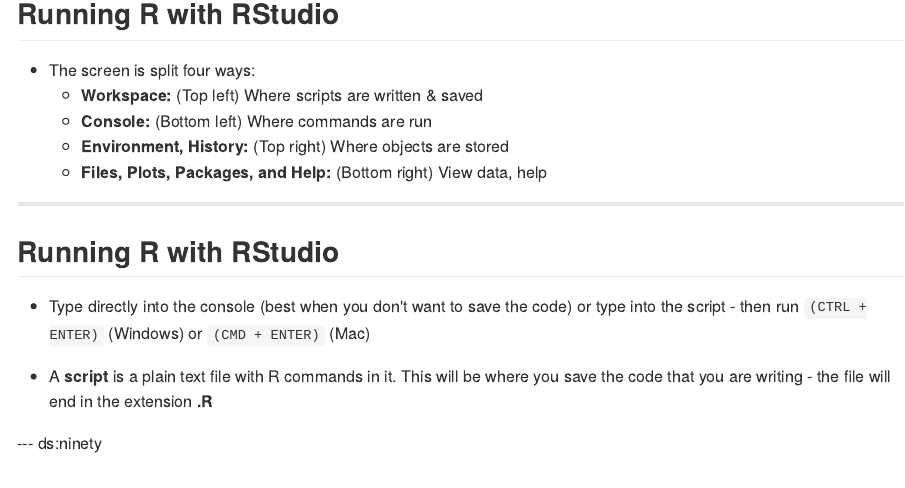
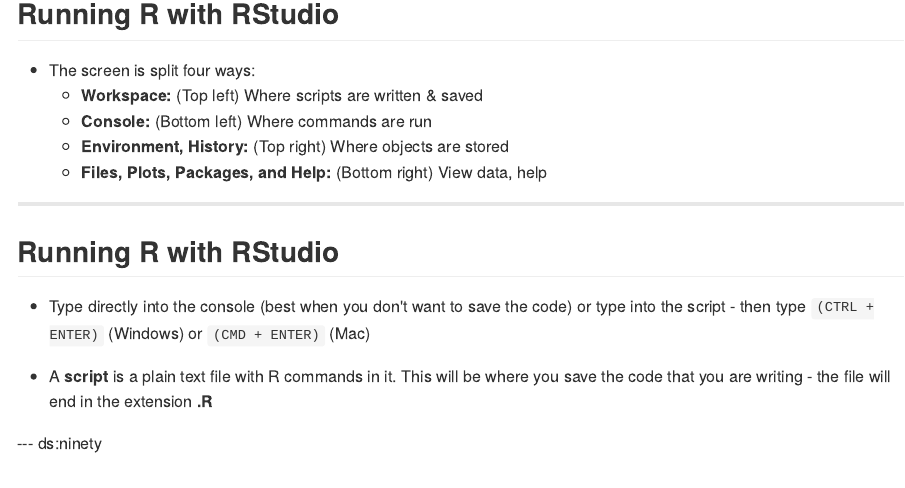
Before and after one commit to nlkinlock/Rminicourse, an R Markdown document (index.Rmd): the page in a window 1100 px wide, from 1540 px down. The pictures show the output file index.md that the author committed with the source, drawn offline in the style of GitHub; long lines of code are wrapped.

Commit message:
Small update

```diff
--- a/index.Rmd
+++ b/index.Rmd
@@ -88,7 +88,7 @@
 
 ## Running R with RStudio
 
-- Type directly into the console (best when you don't want to save the code) or type into the script - then run `(CTRL + ENTER)` (Windows) or `(CMD + ENTER)` (Mac)
+- Type directly into the console (best when you don't want to save the code) or type into the script - then type `(CTRL + ENTER)` (Windows) or `(CMD + ENTER)` (Mac)
 
 - A <b>script</b> is a plain text file with R commands in it. This will be where you save the code that you are writing - the file will end in the extension <b>.R</b>
 
```
Also changed, not shown: index.html, index.md.
